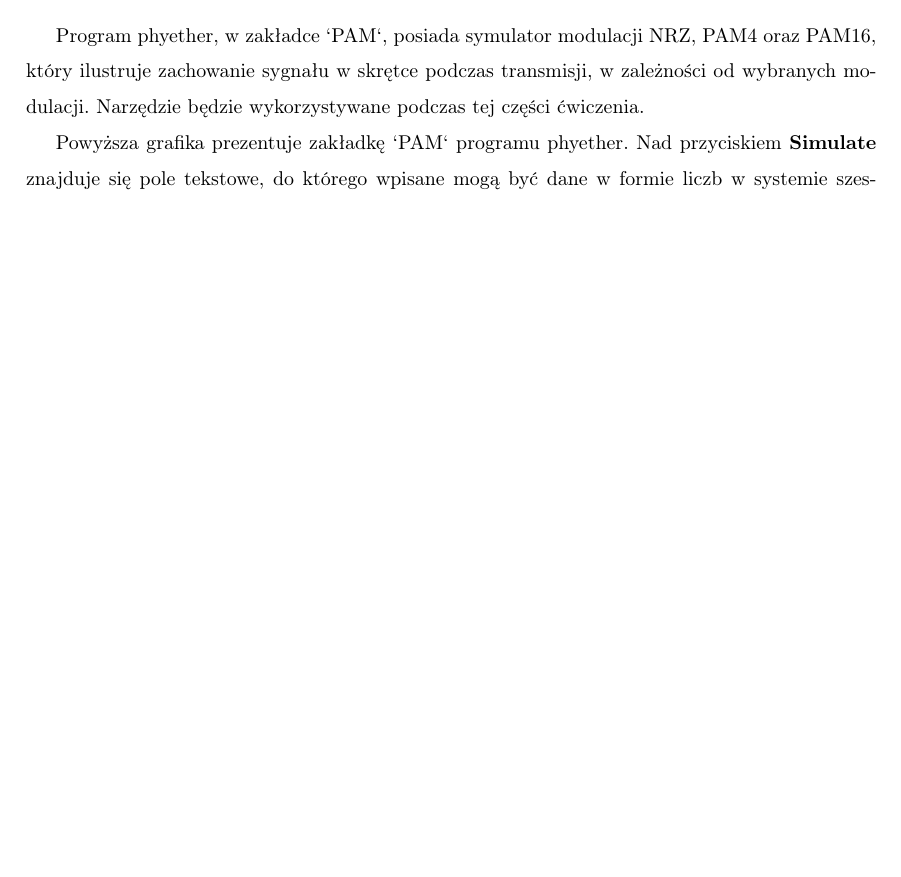
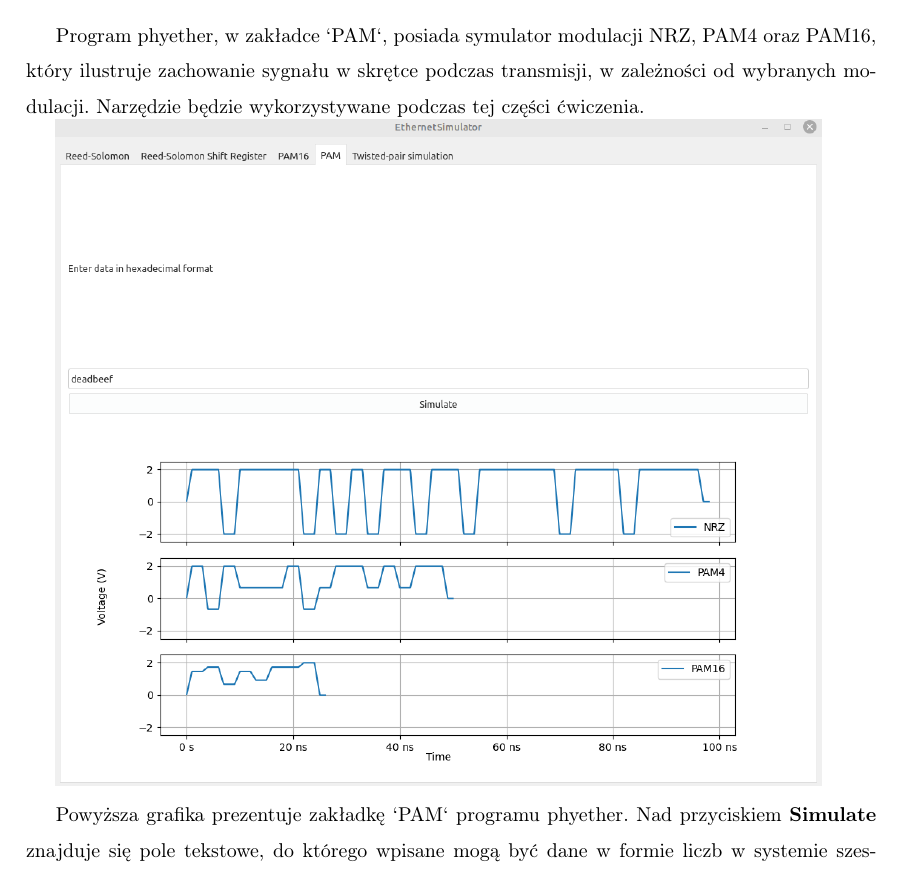
Before and after one commit to iwanicki92/Ethernet-physical-layer-simulator, a LaTeX thesis (docs/Praca.tex, which reads docs/Laboratorium.tex): part of page 24 of 32 before the commit and part of page 24 of 33 after it, cut so that both start at the same text, the shorter picture padded with empty space. Compiled offline with pdfLaTeX.

Commit message:
docs: add misssing PAM tab photo
Signed-off-by: mateuszbauer <bauermateusz@gmail.com>

```diff
--- a/docs/Laboratorium.tex
+++ b/docs/Laboratorium.tex
@@ -104,7 +104,7 @@ Program phyether, w zakładce `PAM`, posiada symulator modulacji NRZ, PAM4 oraz
 od wybranych modulacji.
 Narzędzie będzie wykorzystywane podczas tej części ćwiczenia.
 
-%\includegraphics[scale=0.37]{pam_tab.png}
+\includegraphics[scale=0.37]{pam_tab.png}
 
 Powyższa grafika prezentuje zakładkę `PAM` programu phyether. Nad przyciskiem \textbf{Simulate} znajduje się pole tekstowe, do którego wpisane mogą być dane w formie
 liczb w systemie szesnastkowym. Po wpisaniu danych i kliknięciu \textbf{Simulate}, wpisane dane zamieniane są na symbole modulacji NRZ, PAM4 oraz PAM16, które
```
Also changed, not shown: docs/images/pam_tab.png (added), docs/out/Praca.pdf.
